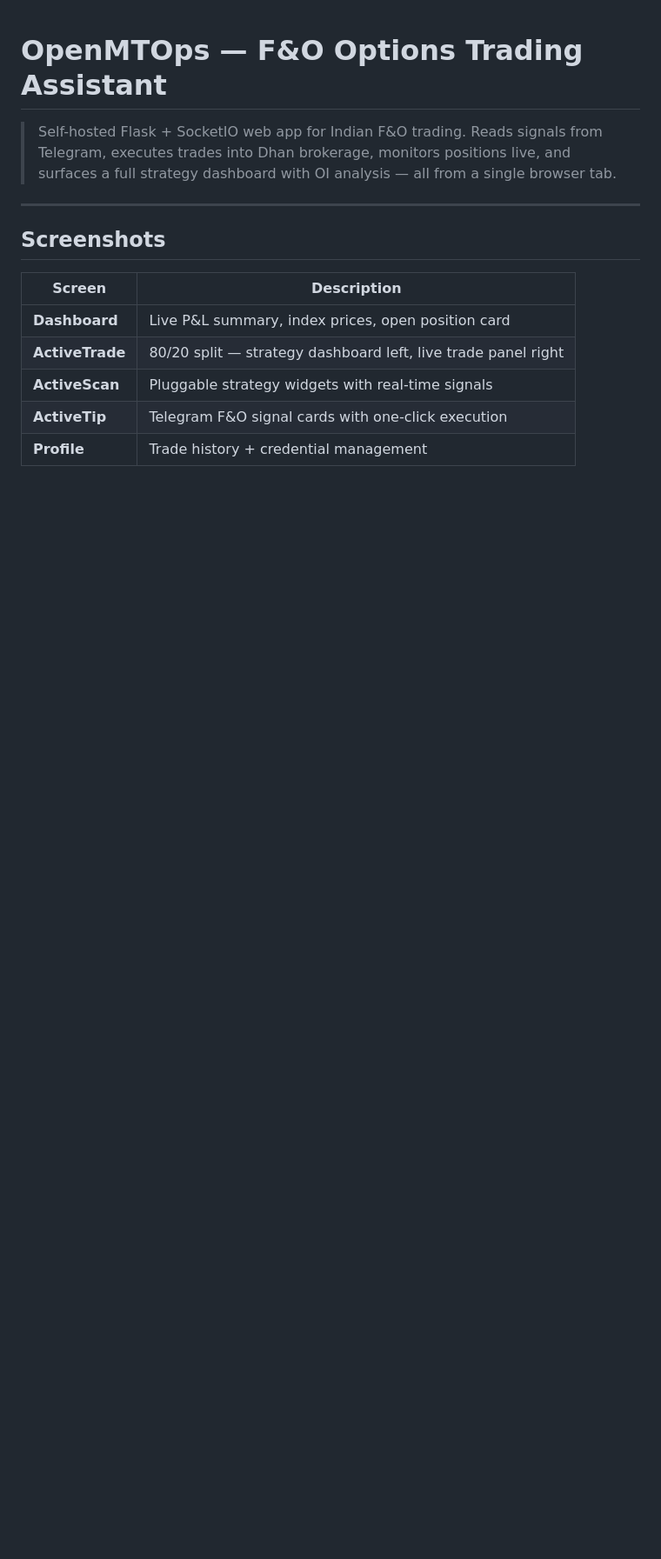
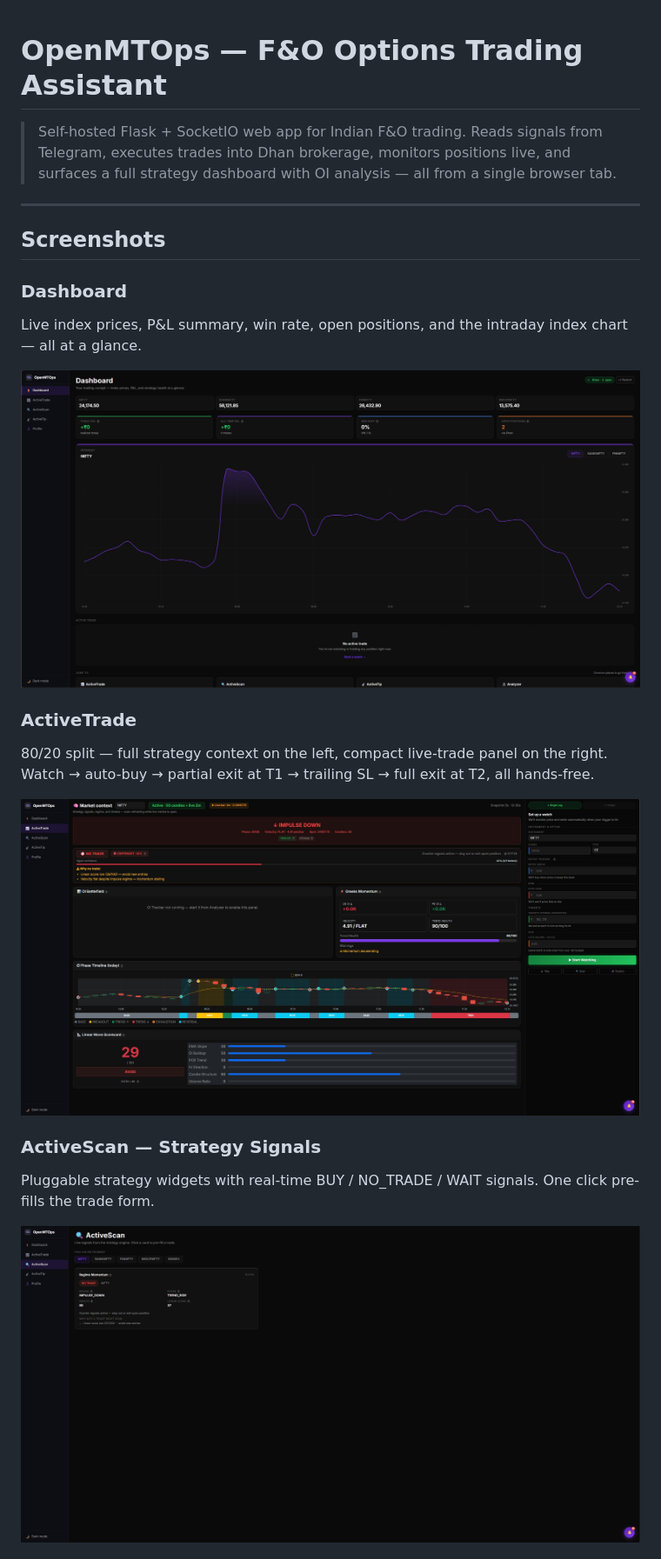
Before and after one commit to CApsUNlocked123/openmtops, a Markdown page: README.md, the part around one of its changes. Shown at 87% size. GitHub-like rendering; pictures changed too: assets/ActiveScan Signals.jpg (added), assets/ActiveTrade.jpg (added), assets/homepage.jpg (added); blank space fills up the shorter version.

Commit message:
Add app screenshots to README
Embed Dashboard, ActiveTrade, ActiveScan, OI Scanning, Profile, and
Closed Trades screenshots from assets/ directly in the README so the
GitHub landing page shows what the app looks like.

Co-Authored-By: Claude Opus 4.6 <noreply@anthropic.com>

```diff
--- a/README.md
+++ b/README.md
@@ -6,10 +6,18 @@
 
 ## Screenshots
 
-| Screen | Description |
-|--------|-------------|
-| **Dashboard** | Live P&L summary, index prices, open position card |
-| **ActiveTrade** | 80/20 split — strategy dashboard left, live trade panel right |
-| **ActiveScan** | Pluggable strategy widgets with real-time signals |
-| **ActiveTip** | Telegram F&O signal cards with one-click execution |
-| **Profile** | Trade history + credential management |
+### Dashboard
+Live index prices, P&L summary, win rate, open positions, and the intraday index chart — all at a glance.
+
+![Dashboard](assets/homepage.jpg)
+
+### ActiveTrade
+80/20 split — full strategy context on the left, compact live-trade panel on the right. Watch → auto-buy → partial exit at T1 → trailing SL → full exit at T2, all hands-free.
+
+![ActiveTrade](assets/ActiveTrade.jpg)
+
+### ActiveScan — Strategy Signals
+Pluggable strategy widgets with real-time BUY / NO_TRADE / WAIT signals. One click pre-fills the trade form.
+
+![ActiveScan](assets/ActiveScan%20Signals.jpg)
+
```
Also changed, not shown: other parts of README.md (+14 -0 lines), assets/OI Scanning.jpg (added), assets/ProfileSettings.jpg (added), assets/clsoedtrade.jpg (added).
